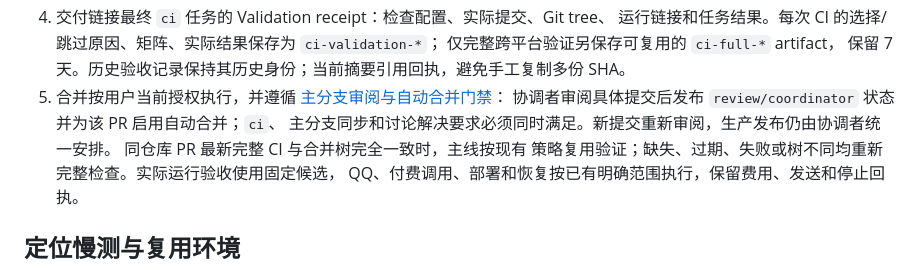
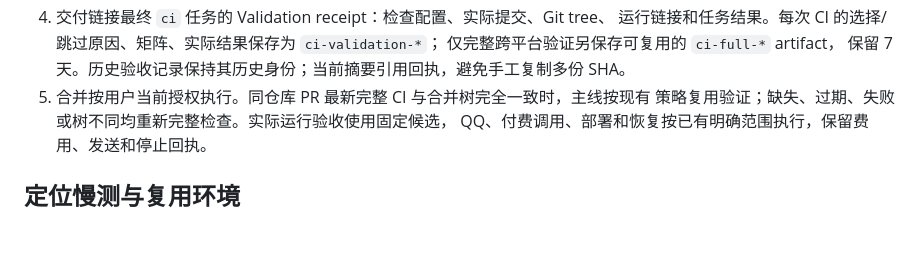
Before and after one commit to yanyuhanyue/companion-core, a Markdown page: docs/development.md, the part around the change. GitHub-like rendering; blank space fills up the shorter version.

```diff
--- a/docs/development.md
+++ b/docs/development.md
@@ -22,10 +22,7 @@
    运行链接和任务结果。每次 CI 的选择/跳过原因、矩阵、实际结果保存为 `ci-validation-*`；
    仅完整跨平台验证另保存可复用的 `ci-full-*` artifact，
    保留 7 天。历史验收记录保持其历史身份；当前摘要引用回执，避免手工复制多份 SHA。
-5. 合并按用户当前授权执行，并遵循 [主分支审阅与自动合并门禁](ci.md#main-protection-and-reviewed-auto-merge)：
-   协调者审阅具体提交后发布 `review/coordinator` 状态并为该 PR 启用自动合并；`ci`、
-   主分支同步和讨论解决要求必须同时满足。新提交重新审阅，生产发布仍由协调者统一安排。
-   同仓库 PR 最新完整 CI 与合并树完全一致时，主线按现有
+5. 合并按用户当前授权执行。同仓库 PR 最新完整 CI 与合并树完全一致时，主线按现有
    策略复用验证；缺失、过期、失败或树不同均重新完整检查。实际运行验收使用固定候选，
    QQ、付费调用、部署和恢复按已有明确范围执行，保留费用、发送和停止回执。
 
```
Also changed, not shown: docs/ci.md (+4 -63 lines).
